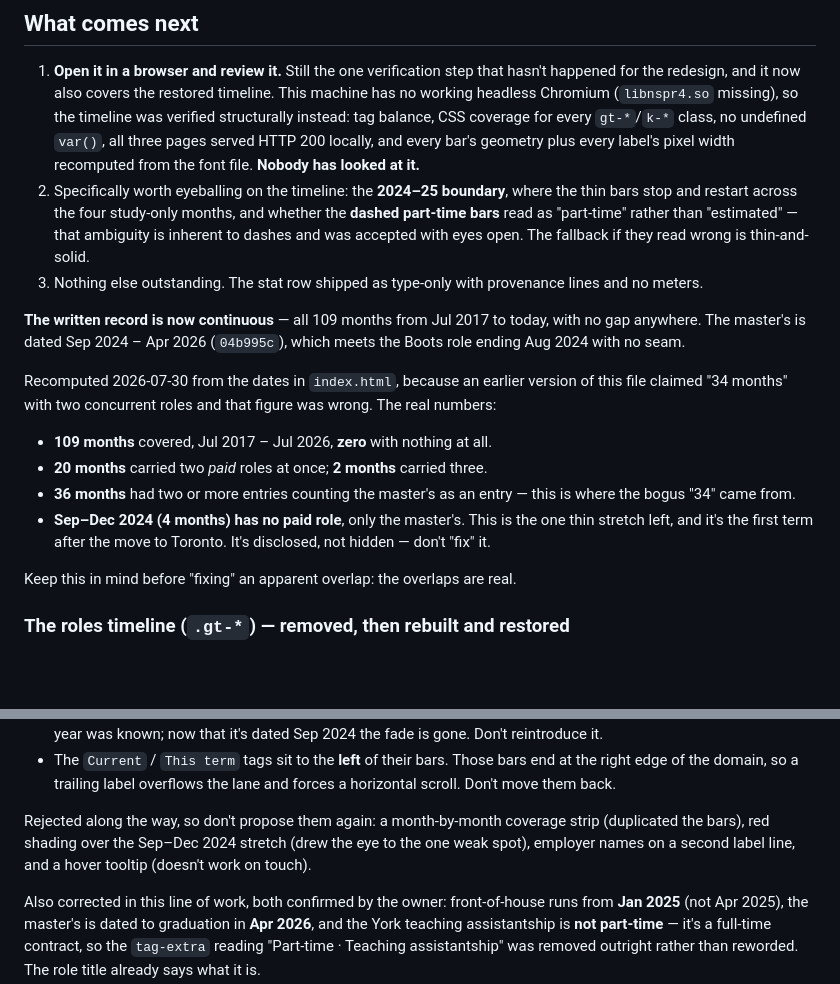
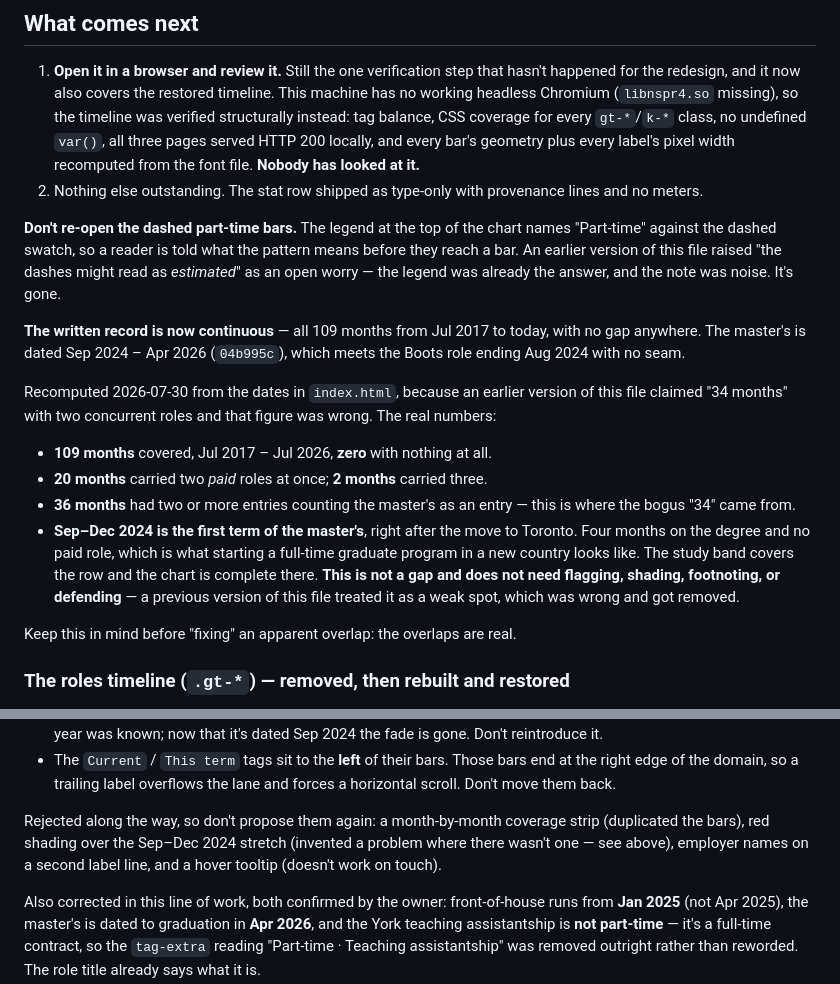
Before and after one commit to JJoopjip/JJoopjip.github.io, a Markdown page: SESSION_HANDOFF.md, 2 parts joined by grey strips. Drawn GitHub-style; blank space fills up the shorter version.

Commit message:
Drop two invented concerns from the timeline handoff
Neither was a real problem, and leaving them in the file would have handed
the next agent a defensive posture to maintain.

Sep-Dec 2024 was recorded as "the one thin stretch left" and something to
disclose. It is the first term of a full-time master's immediately after
moving countries. The chart draws graduate study as a first-class row, so
those months are accounted for on the chart itself; treating them as a gap
applied a standard nobody actually holds. The months are still recorded,
now as what they are.

The other was a worry that the dashed part-time bars might read as
"estimated" rather than "part-time". The legend at the top of the chart
names "Part-time" against the dashed swatch, so the reader is told what
the pattern means before reaching a bar. The answer was already built and
shipped in the same commit that raised the question.

No change to index.html - the rendered page was already correct.

Co-Authored-By: Claude Opus 5 <noreply@anthropic.com>

```diff
--- a/SESSION_HANDOFF.md
+++ b/SESSION_HANDOFF.md
@@ -143,13 +143,14 @@ the new fonts). To roll back: `git revert 1b6168a && git push`.
    coverage for every `gt-*`/`k-*` class, no undefined `var()`, all three pages
    served HTTP 200 locally, and every bar's geometry plus every label's pixel
    width recomputed from the font file. **Nobody has looked at it.**
-2. Specifically worth eyeballing on the timeline: the **2024–25 boundary**,
-   where the thin bars stop and restart across the four study-only months, and
-   whether the **dashed part-time bars** read as "part-time" rather than
-   "estimated" — that ambiguity is inherent to dashes and was accepted with eyes
-   open. The fallback if they read wrong is thin-and-solid.
-3. Nothing else outstanding. The stat row shipped as type-only with provenance
+2. Nothing else outstanding. The stat row shipped as type-only with provenance
    lines and no meters.
+
+**Don't re-open the dashed part-time bars.** The legend at the top of the chart
+names "Part-time" against the dashed swatch, so a reader is told what the
+pattern means before they reach a bar. An earlier version of this file raised
+"the dashes might read as *estimated*" as an open worry — the legend was already
+the answer, and the note was noise. It's gone.
 
 **The written record is now continuous** — all 109 months from Jul 2017 to
 today, with no gap anywhere. The master's is dated Sep 2024 – Apr 2026
@@ -163,9 +164,12 @@ wrong. The real numbers:
 - **20 months** carried two *paid* roles at once; **2 months** carried three.
 - **36 months** had two or more entries counting the master's as an entry —
   this is where the bogus "34" came from.
-- **Sep–Dec 2024 (4 months) has no paid role**, only the master's. This is the
-  one thin stretch left, and it's the first term after the move to Toronto.
-  It's disclosed, not hidden — don't "fix" it.
+- **Sep–Dec 2024 is the first term of the master's**, right after the move to
+  Toronto. Four months on the degree and no paid role, which is what starting a
+  full-time graduate program in a new country looks like. The study band covers
+  the row and the chart is complete there. **This is not a gap and does not need
+  flagging, shading, footnoting, or defending** — a previous version of this
+  file treated it as a weak spot, which was wrong and got removed.
 
 Keep this in mind before "fixing" an apparent overlap: the overlaps are real.
 
@@ -226,9 +230,9 @@ don't undo one without asking:**
   and forces a horizontal scroll. Don't move them back.
 
 Rejected along the way, so don't propose them again: a month-by-month coverage
-strip (duplicated the bars), red shading over the Sep–Dec 2024 stretch (drew the
-eye to the one weak spot), employer names on a second label line, and a hover
-tooltip (doesn't work on touch).
+strip (duplicated the bars), red shading over the Sep–Dec 2024 stretch (invented
+a problem where there wasn't one — see above), employer names on a second label
+line, and a hover tooltip (doesn't work on touch).
 
 Also corrected in this line of work, both confirmed by the owner: front-of-house
 runs from **Jan 2025** (not Apr 2025), the master's is dated to graduation in
```
